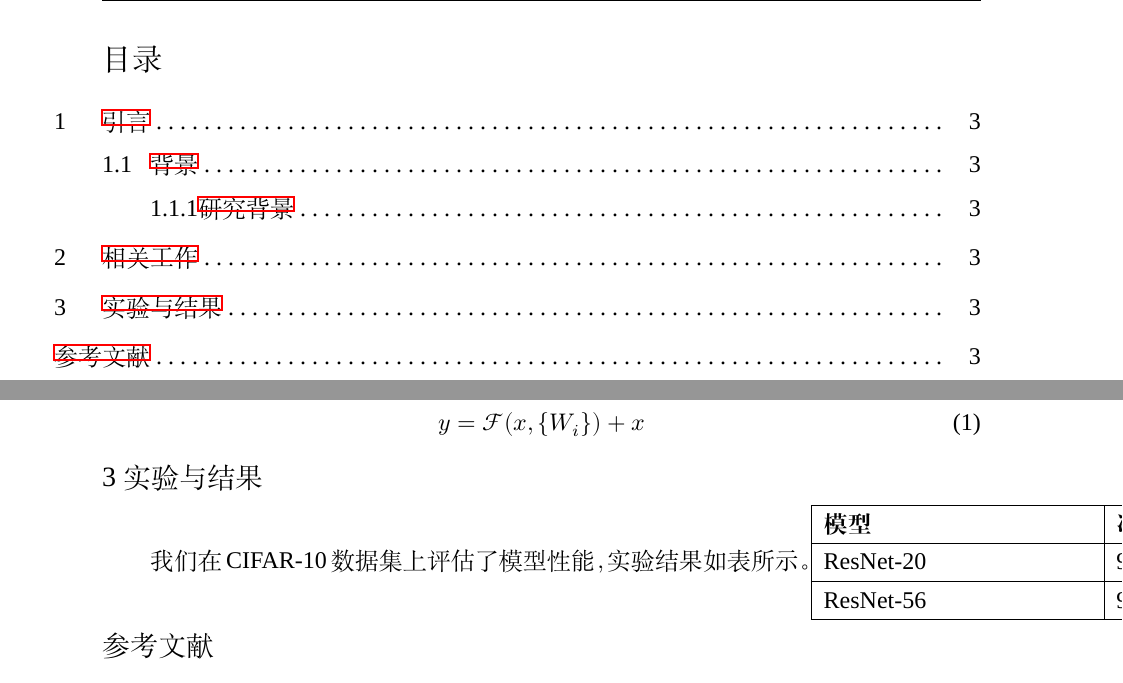
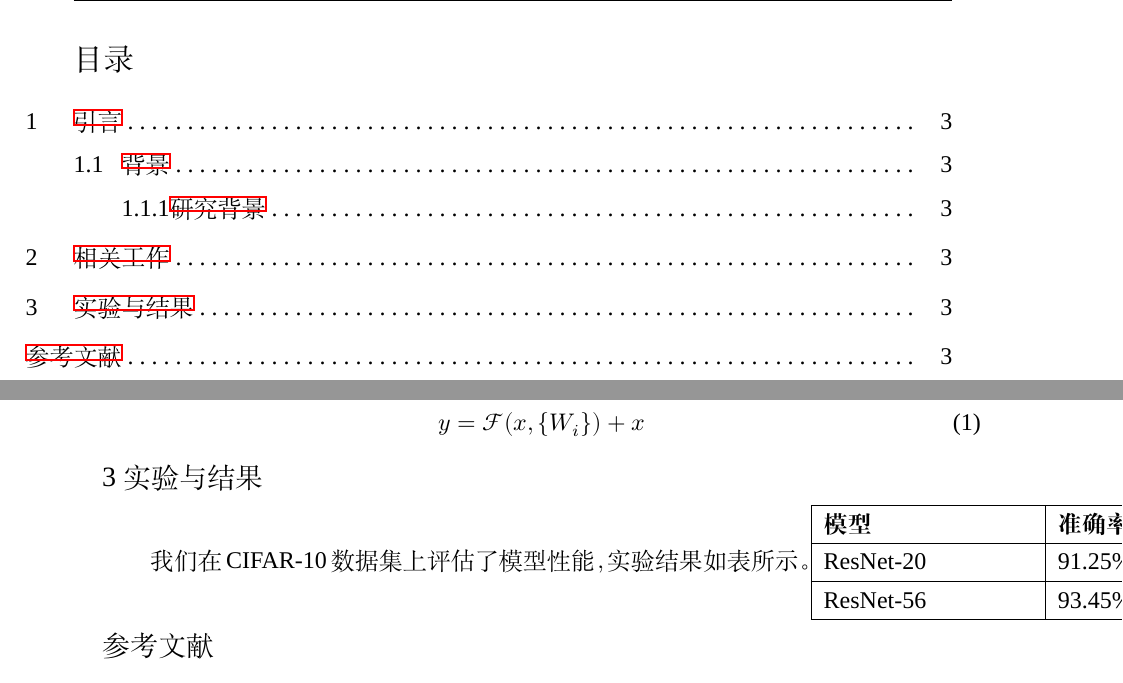
Before and after one commit to EternalStelle/LatexTemplate, a LaTeX document (paper.tex): two parts of pages 2 and 3 of 3, joined at a grey line, cut so that both start at the same text. Compiled offline with XeLaTeX; a missing font is replaced by an installed copy or a similar font.

```diff
--- a/paper.tex
+++ b/paper.tex
@@ -1,4 +1,4 @@
-\documentclass[fontset=windows, UTF8, zihao=-4,AutoFakeBold=true]{ctexart}
+\documentclass[fontset=windows, UTF8, zihao=-4,AutoFakeBold=true, twoside]{ctexart}
 \usepackage{geometry}
 \geometry{a4paper, left=3cm, right=2.5cm, top=3cm, bottom=2.5cm}
 
@@ -87,7 +87,7 @@
 \renewcommand{\headrulewidth}{0.4pt}  % 页眉横线宽度
 \renewcommand{\footrulewidth}{0pt}  % 页脚横线宽度
 \fancyhead[C]{标题}  % 页眉中间显示标题
-\fancyfoot[LE,RO]{\thepage}  % 页脚右面显示页码
+\fancyfoot[LE,RO]{\thepage}  % 页脚设置左右页码，并设置twoside
 
 % 目录设置
 \renewcommand{\contentsname}{\large{目录}}
@@ -139,7 +139,7 @@
 
 \section{实验与结果}
 我们在CIFAR-10数据集上评估了模型性能，实验结果如表所示。
-\begin{tabularx}{\textwidth}{|X|X|X|}
+\begin{tabularx}{0.8\textwidth}{|X|X|X|}
   \hline
   \textbf{模型} & \textbf{准确率} & \textbf{参数量} \\ \hline
   ResNet-20 & 91.25\% & 0.27M \\ \hline
```
